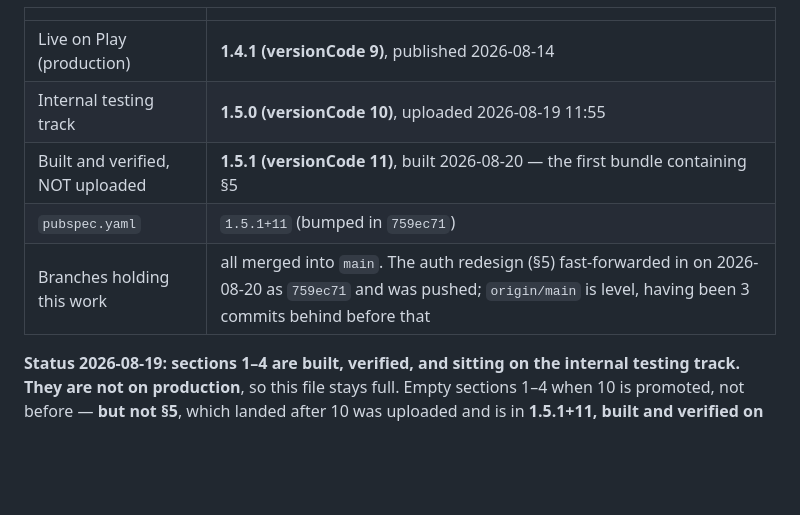
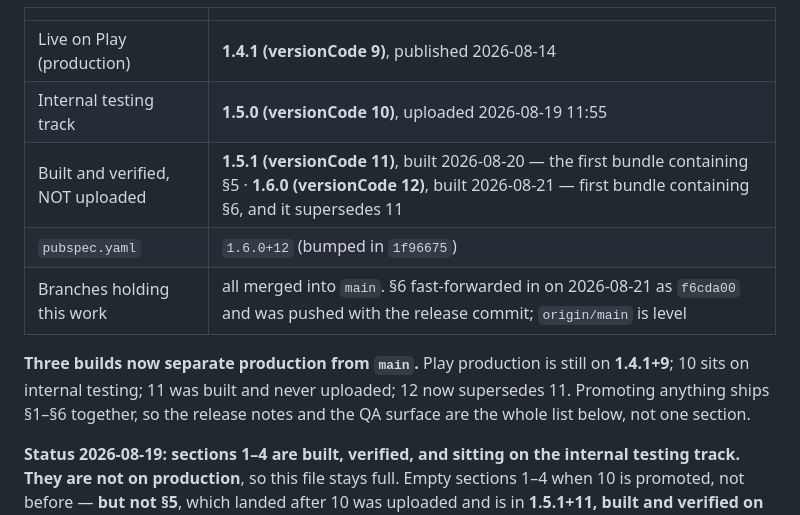
Before and after one commit to marioogarbo/metropaws, a Markdown page: context/features/mobile-unreleased.md, the part around one of its changes. Drawn GitHub-style; blank space fills up the shorter version.

```diff
--- a/context/features/mobile-unreleased.md
+++ b/context/features/mobile-unreleased.md
@@ -8,9 +8,14 @@ version in [`android-distribution.md`](./android-distribution.md).
 | --- | --- |
 | Live on Play (production) | **1.4.1 (versionCode 9)**, published 2026-08-14 |
 | Internal testing track | **1.5.0 (versionCode 10)**, uploaded 2026-08-19 11:55 |
-| Built and verified, NOT uploaded | **1.5.1 (versionCode 11)**, built 2026-08-20 — the first bundle containing §5 |
-| `pubspec.yaml` | `1.5.1+11` (bumped in `759ec71`) |
-| Branches holding this work | all merged into `main`. The auth redesign (§5) fast-forwarded in on 2026-08-20 as `759ec71` and was pushed; `origin/main` is level, having been 3 commits behind before that |
+| Built and verified, NOT uploaded | **1.5.1 (versionCode 11)**, built 2026-08-20 — the first bundle containing §5 · **1.6.0 (versionCode 12)**, built 2026-08-21 — first bundle containing §6, and it supersedes 11 |
+| `pubspec.yaml` | `1.6.0+12` (bumped in `1f96675`) |
+| Branches holding this work | all merged into `main`. §6 fast-forwarded in on 2026-08-21 as `f6cda00` and was pushed with the release commit; `origin/main` is level |
+
+**Three builds now separate production from `main`.** Play production is still on
+**1.4.1+9**; 10 sits on internal testing; 11 was built and never uploaded; 12 now
+supersedes 11. Promoting anything ships §1–§6 together, so the release notes and
+the QA surface are the whole list below, not one section.
 
 **Status 2026-08-19: sections 1–4 are built, verified, and sitting on the
 internal testing track. They are not on production**, so this file stays full.
```
Also changed, not shown: other parts of context/features/mobile-unreleased.md (+42 -0 lines).
